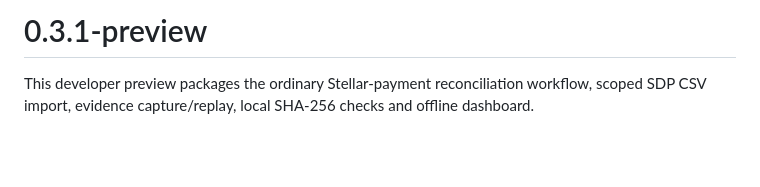
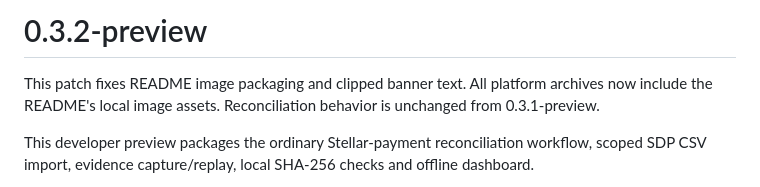
Before and after one commit to LedgerParity/ledger-parity-cli, a Markdown page: RELEASE_NOTES.md, the part around the change. Drawn GitHub-style; blank space fills up the shorter version.

```diff
--- a/RELEASE_NOTES.md
+++ b/RELEASE_NOTES.md
@@ -1,4 +1,6 @@
-# 0.3.1-preview
+# 0.3.2-preview
+
+This patch fixes README image packaging and clipped banner text. All platform archives now include the README's local image assets. Reconciliation behavior is unchanged from 0.3.1-preview.
 
 This developer preview packages the ordinary Stellar-payment reconciliation workflow, scoped SDP CSV import, evidence capture/replay, local SHA-256 checks and offline dashboard.
 
```
Also changed, not shown: README.md (+1 -1 lines), assets/lp-banner.png, 2 other files.
